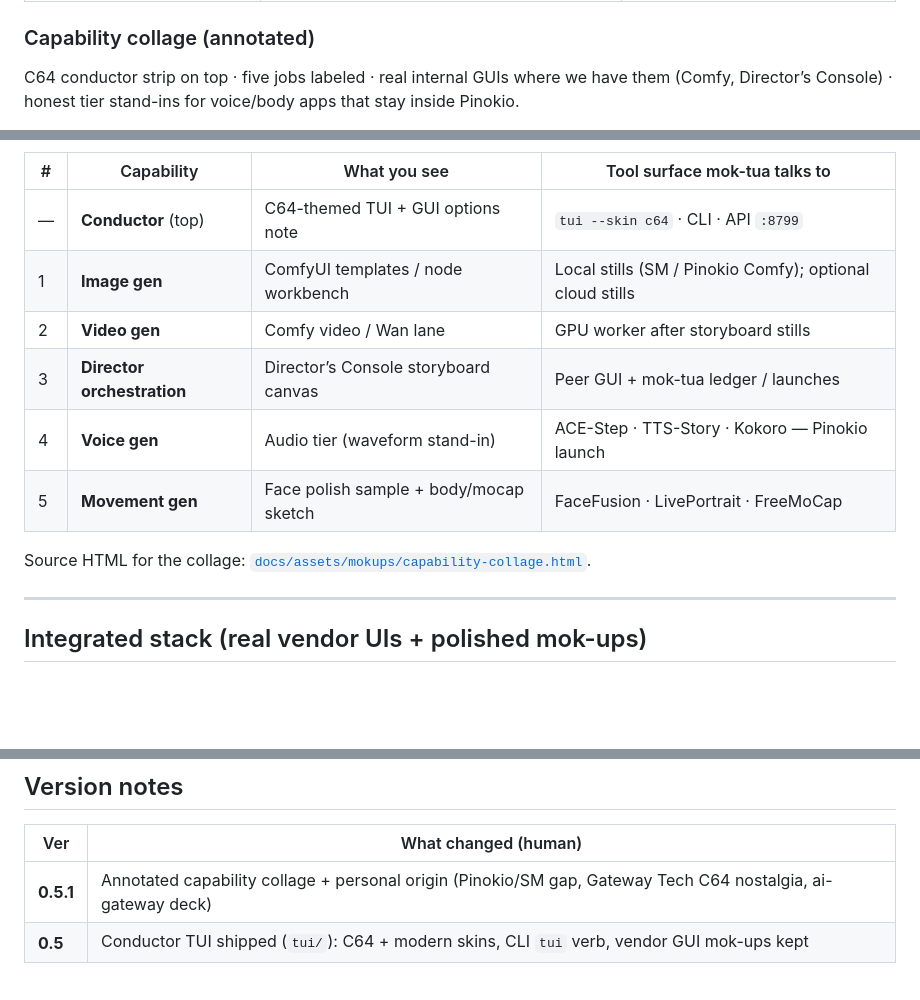
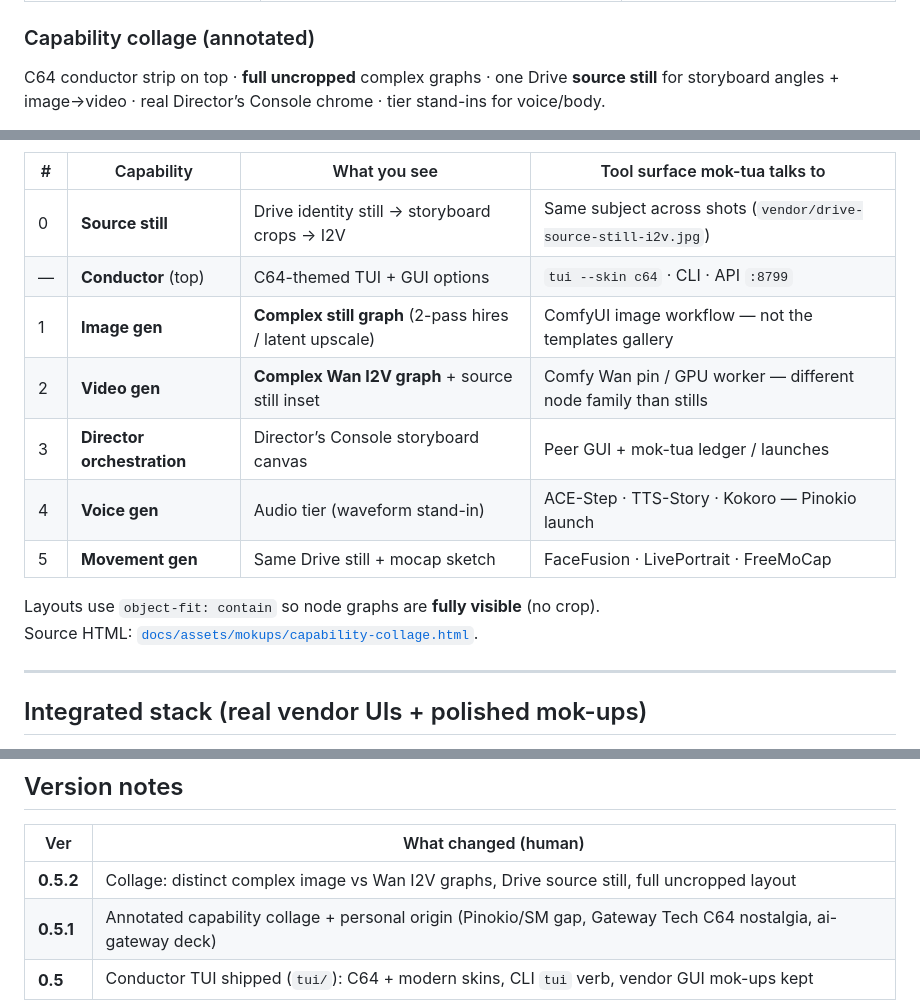
Before and after one commit to the1truedan/mok-tua, a Markdown page: README.md, 3 parts joined by grey strips. GitHub-like rendering; blank space fills up the shorter version.

```diff
--- a/README.md
+++ b/README.md
@@ -99,6 +99,6 @@ flowchart LR
 
 ### Capability collage (annotated)
 
-C64 conductor strip on top · five jobs labeled · real internal GUIs where we have them (Comfy, Director’s Console) · honest tier stand-ins for voice/body apps that stay inside Pinokio.
+C64 conductor strip on top · **full uncropped** complex graphs · one Drive **source still** for storyboard angles + image→video · real Director’s Console chrome · tier stand-ins for voice/body.
 
 <p align="center">
@@ -107,14 +107,16 @@ C64 conductor strip on top · five jobs labeled · real internal GUIs where we h
 
 | # | Capability | What you see | Tool surface mok-tua talks to |
 |---|------------|--------------|-------------------------------|
-| — | **Conductor** (top) | C64-themed TUI + GUI options note | `tui --skin c64` · CLI · API `:8799` |
-| 1 | **Image gen** | ComfyUI templates / node workbench | Local stills (SM / Pinokio Comfy); optional cloud stills |
-| 2 | **Video gen** | Comfy video / Wan lane | GPU worker after storyboard stills |
+| 0 | **Source still** | Drive identity still → storyboard crops → I2V | Same subject across shots (`vendor/drive-source-still-i2v.jpg`) |
+| — | **Conductor** (top) | C64-themed TUI + GUI options | `tui --skin c64` · CLI · API `:8799` |
+| 1 | **Image gen** | **Complex still graph** (2-pass hires / latent upscale) | ComfyUI image workflow — not the templates gallery |
+| 2 | **Video gen** | **Complex Wan I2V graph** + source still inset | Comfy Wan pin / GPU worker — different node family than stills |
 | 3 | **Director orchestration** | Director’s Console storyboard canvas | Peer GUI + mok-tua ledger / launches |
 | 4 | **Voice gen** | Audio tier (waveform stand-in) | ACE-Step · TTS-Story · Kokoro — Pinokio launch |
-| 5 | **Movement gen** | Face polish sample + body/mocap sketch | FaceFusion · LivePortrait · FreeMoCap |
+| 5 | **Movement gen** | Same Drive still + mocap sketch | FaceFusion · LivePortrait · FreeMoCap |
 
-Source HTML for the collage: [`docs/assets/mokups/capability-collage.html`](docs/assets/mokups/capability-collage.html).
+Layouts use `object-fit: contain` so node graphs are **fully visible** (no crop).
+Source HTML: [`docs/assets/mokups/capability-collage.html`](docs/assets/mokups/capability-collage.html).
 
 ---
 
@@ -245,6 +247,7 @@ Deep CLI, tier locks (T0–T4), pull hygiene, ask-packet federation, ROBUST Comf
 
 | Ver | What changed (human) |
 |-----|----------------------|
+| **0.5.2** | Collage: distinct complex image vs Wan I2V graphs, Drive source still, full uncropped layout |
 | **0.5.1** | Annotated capability collage + personal origin (Pinokio/SM gap, Gateway Tech C64 nostalgia, ai-gateway deck) |
 | **0.5** | Conductor TUI shipped (`tui/`): C64 + modern skins, CLI `tui` verb, vendor GUI mok-ups kept |
 | **0.4** | Clearer public story + product map + non-doxxing vendor/mok-up art |
```
Also changed, not shown: other parts of README.md (+1 -1 lines), CHANGELOG.md (+11 -0 lines), docs/ASSETS.md (+3 -0 lines), docs/assets/products-capabilities.jpg, 5 other files.
